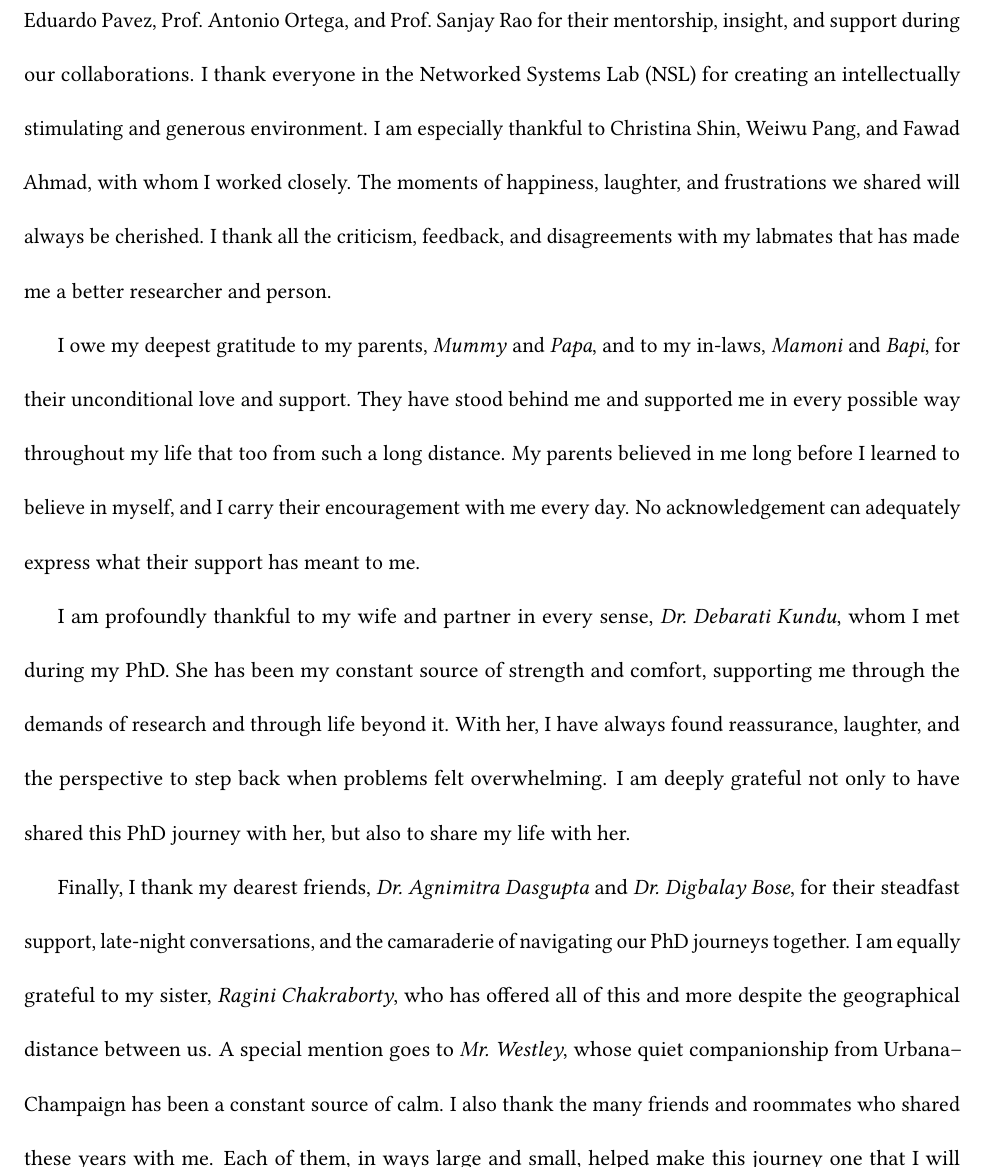
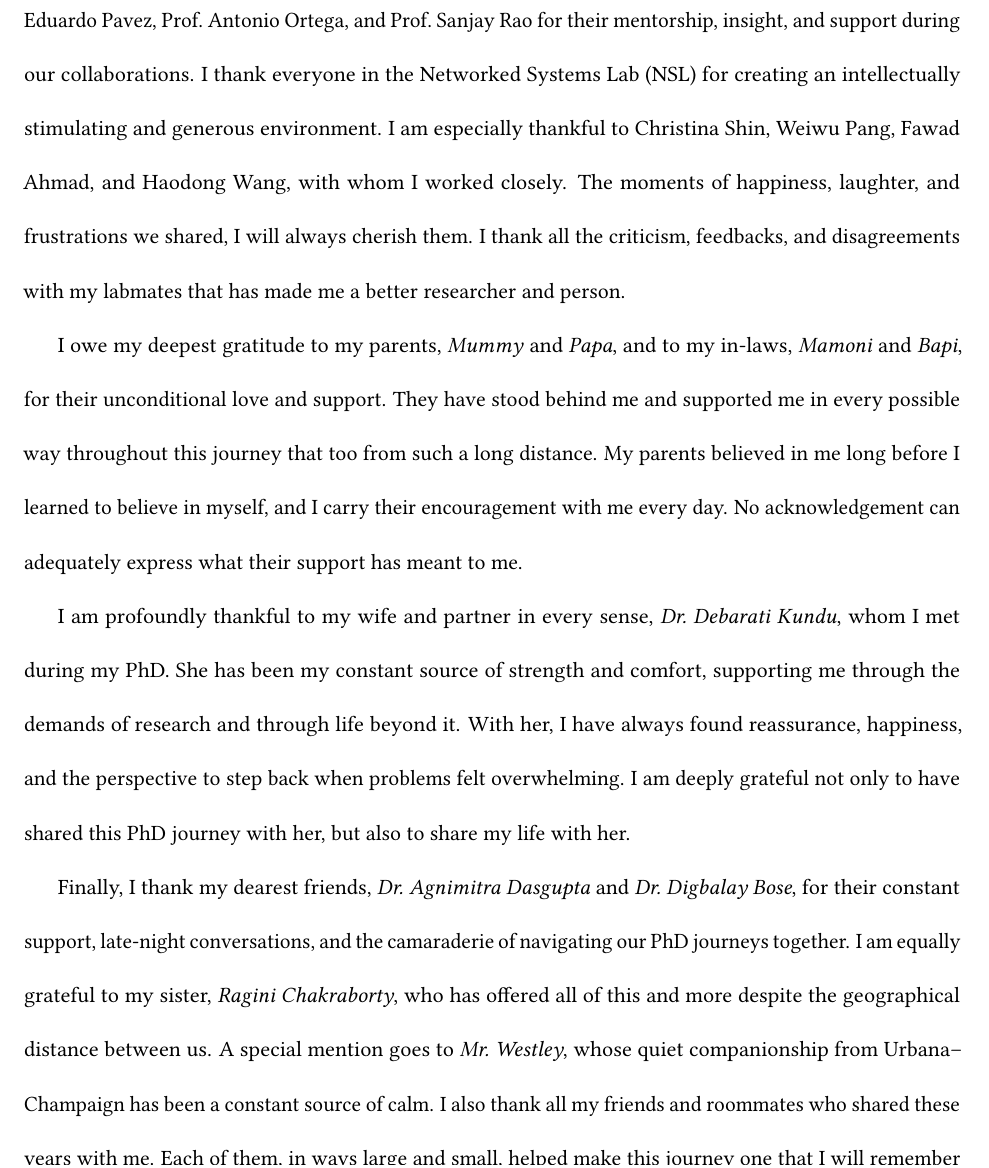
Before and after one commit to Rajrup/Thesis, a LaTeX thesis (main.tex, which reads acknowledgements.tex): part of page 3 of 122, cut so that both start at the same text. Compiled offline with pdfLaTeX.

Commit message:
1st uploaded version

```diff
--- a/acknowledgements.tex
+++ b/acknowledgements.tex
@@ -6,8 +6,8 @@ I am grateful to the members of my proposal and dissertation committees, Prof.~H
 
-This dissertation also owes much to my collaborators and colleagues. I am particularly grateful to Dr. Eduardo Pavez, Prof.~Antonio Ortega, and Prof.~Sanjay Rao for their mentorship, insight, and support during our collaborations. I thank everyone in the Networked Systems Lab (NSL) for creating an intellectually stimulating and generous environment. I am especially thankful to Christina Shin, Weiwu Pang, and Fawad Ahmad, with whom I worked closely. The moments of happiness, laughter, and frustrations we shared will always be cherished. I thank all the criticism, feedback, and disagreements with my labmates that has made me a better researcher and person.
+This dissertation also owes much to my collaborators and colleagues. I am particularly grateful to Dr. Eduardo Pavez, Prof.~Antonio Ortega, and Prof.~Sanjay Rao for their mentorship, insight, and support during our collaborations. I thank everyone in the Networked Systems Lab (NSL) for creating an intellectually stimulating and generous environment. I am especially thankful to Christina Shin, Weiwu Pang, Fawad Ahmad, and Haodong Wang, with whom I worked closely. The moments of happiness, laughter, and frustrations we shared, I will always cherish them. I thank all the criticism, feedbacks, and disagreements with my labmates that has made me a better researcher and person.
 
-I owe my deepest gratitude to my parents, \textit{Mummy} and \textit{Papa}, and to my in-laws, \textit{Mamoni} and \textit{Bapi}, for their unconditional love and support. They have stood behind me and supported me in every possible way throughout my life that too from such a long distance. My parents believed in me long before I learned to believe in myself, and I carry their encouragement with me every day. No acknowledgement can adequately express what their support has meant to me.
+I owe my deepest gratitude to my parents, \textit{Mummy} and \textit{Papa}, and to my in-laws, \textit{Mamoni} and \textit{Bapi}, for their unconditional love and support. They have stood behind me and supported me in every possible way throughout this journey that too from such a long distance. My parents believed in me long before I learned to believe in myself, and I carry their encouragement with me every day. No acknowledgement can adequately express what their support has meant to me.
 
-I am profoundly thankful to my wife and partner in every sense, \textit{Dr.~Debarati Kundu}, whom I met during my PhD. She has been my constant source of strength and comfort, supporting me through the demands of research and through life beyond it. With her, I have always found reassurance, laughter, and the perspective to step back when problems felt overwhelming. I am deeply grateful not only to have shared this PhD journey with her, but also to share my life with her.
+I am profoundly thankful to my wife and partner in every sense, \textit{Dr.~Debarati Kundu}, whom I met during my PhD. She has been my constant source of strength and comfort, supporting me through the demands of research and through life beyond it. With her, I have always found reassurance, happiness, and the perspective to step back when problems felt overwhelming. I am deeply grateful not only to have shared this PhD journey with her, but also to share my life with her.
 
-Finally, I thank my dearest friends, \textit{Dr.~Agnimitra Dasgupta} and \textit{Dr.~Digbalay Bose}, for their steadfast support, late-night conversations, and the camaraderie of navigating our PhD journeys together. I am equally grateful to my sister, \textit{Ragini Chakraborty}, who has offered all of this and more despite the geographical distance between us. A special mention goes to \textit{Mr.~Westley}, whose quiet companionship from Urbana--Champaign has been a constant source of calm. I also thank the many friends and roommates who shared these years with me. Each of them, in ways large and small, helped make this journey one that I will remember with affection and gratitude.
+Finally, I thank my dearest friends, \textit{Dr.~Agnimitra Dasgupta} and \textit{Dr.~Digbalay Bose}, for their constant support, late-night conversations, and the camaraderie of navigating our PhD journeys together. I am equally grateful to my sister, \textit{Ragini Chakraborty}, who has offered all of this and more despite the geographical distance between us. A special mention goes to \textit{Mr.~Westley}, whose quiet companionship from Urbana--Champaign has been a constant source of calm. I also thank all my friends and roommates who shared these years with me. Each of them, in ways large and small, helped make this journey one that I will remember with affection and gratitude.
```
Also changed, not shown: acknowledgements.tex (4 more changed lines), 2 other files.
